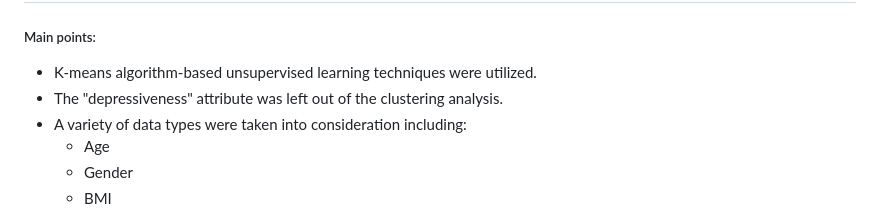
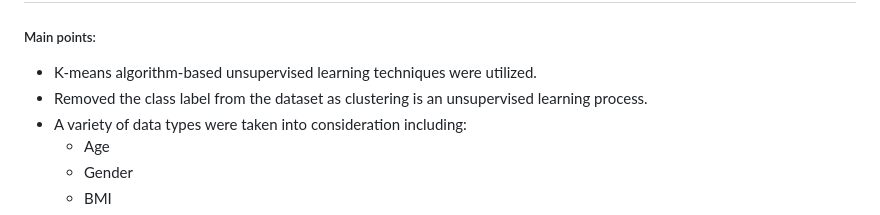
Before and after one commit to Hayaalbaker/Data-Mining-326, a Markdown page: README.md, the part around the change. Drawn GitHub-style.

```diff
--- a/README.md
+++ b/README.md
@@ -54,7 +54,7 @@ We encoded categorical values, including those within columns with character typ
 ## Clustering:
 ##### Main points:
 - K-means algorithm-based unsupervised learning techniques were utilized.
-- The "depressiveness" attribute was left out of the clustering analysis.
+- Removed the class label from the dataset as clustering is an unsupervised learning process.
 - A variety of data types were taken into consideration including:
     - Age
     - Gender
```
